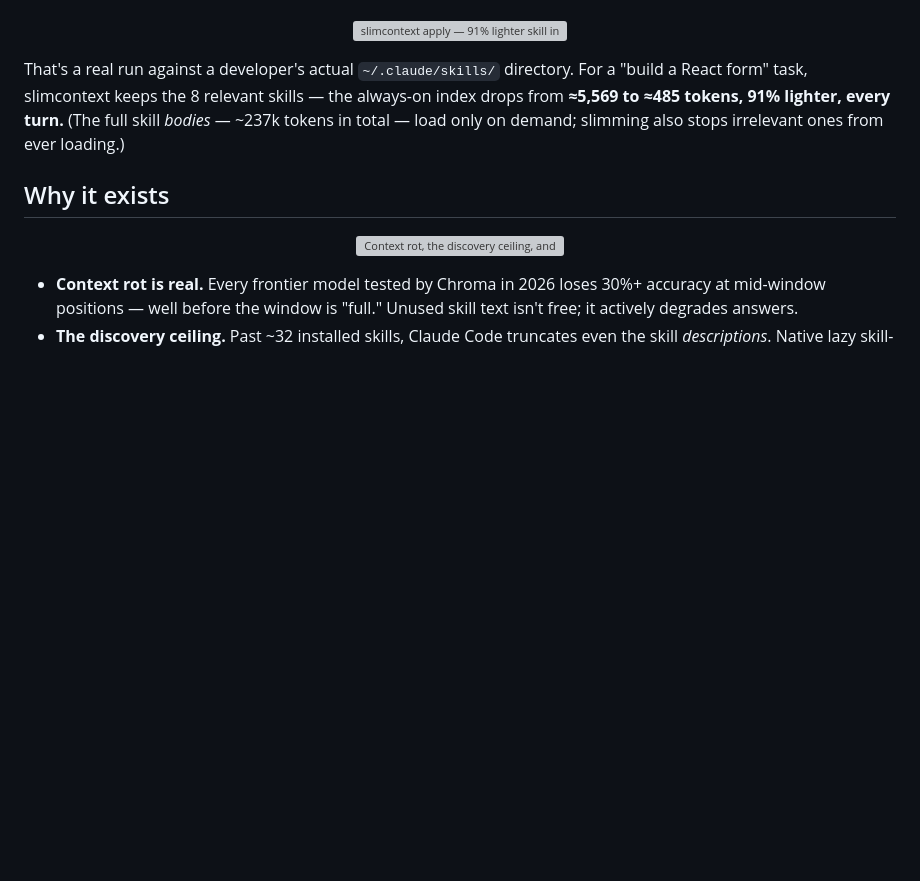
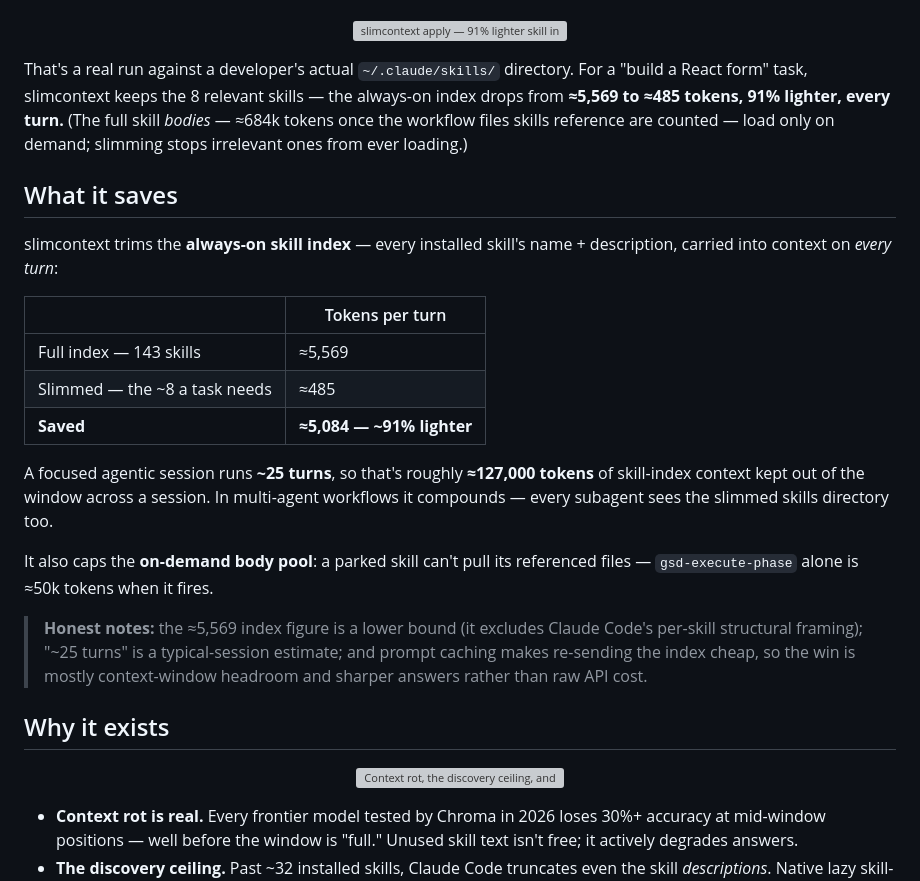
Before and after one commit to tommisullivan/slimcontext, a Markdown page: README.md, the part around the change. Rendered like a GitHub page; blank space fills up the shorter version; grey boxes are pictures that could not be loaded.

Commit message:
docs: add a "What it saves" section — per-turn + per-session token math
~91% lighter skill index (≈5,569 → ≈485/turn); ≈127k over a ~25-turn
session. Keeps honest caveats: lower-bound figure, estimated turn count,
prompt-caching nuance.

Co-Authored-By: Claude Opus 4.7 (1M context) <noreply@anthropic.com>

```diff
--- a/README.md
+++ b/README.md
@@ -37,8 +37,32 @@ slimcontext scores those skills against your task and keeps only the ones that m
 
 That's a real run against a developer's actual `~/.claude/skills/` directory. For a "build a
 React form" task, slimcontext keeps the 8 relevant skills — the always-on index drops from
-**≈5,569 to ≈485 tokens, 91% lighter, every turn.** (The full skill *bodies* — ~237k tokens
-in total — load only on demand; slimming also stops irrelevant ones from ever loading.)
+**≈5,569 to ≈485 tokens, 91% lighter, every turn.** (The full skill *bodies* — ≈684k tokens
+once the workflow files skills reference are counted — load only on demand; slimming stops
+irrelevant ones from ever loading.)
+
+## What it saves
+
+slimcontext trims the **always-on skill index** — every installed skill's name + description,
+carried into context on *every turn*:
+
+| | Tokens per turn |
+|---|---|
+| Full index — 143 skills | ≈5,569 |
+| Slimmed — the ~8 a task needs | ≈485 |
+| **Saved** | **≈5,084 — ~91% lighter** |
+
+A focused agentic session runs **~25 turns**, so that's roughly **≈127,000 tokens** of
+skill-index context kept out of the window across a session. In multi-agent workflows it
+compounds — every subagent sees the slimmed skills directory too.
+
+It also caps the **on-demand body pool**: a parked skill can't pull its referenced files —
+`gsd-execute-phase` alone is ≈50k tokens when it fires.
+
+> **Honest notes:** the ≈5,569 index figure is a lower bound (it excludes Claude Code's
+> per-skill structural framing); "~25 turns" is a typical-session estimate; and prompt caching
+> makes re-sending the index cheap, so the win is mostly context-window headroom and sharper
+> answers rather than raw API cost.
 
 ## Why it exists
 
```
